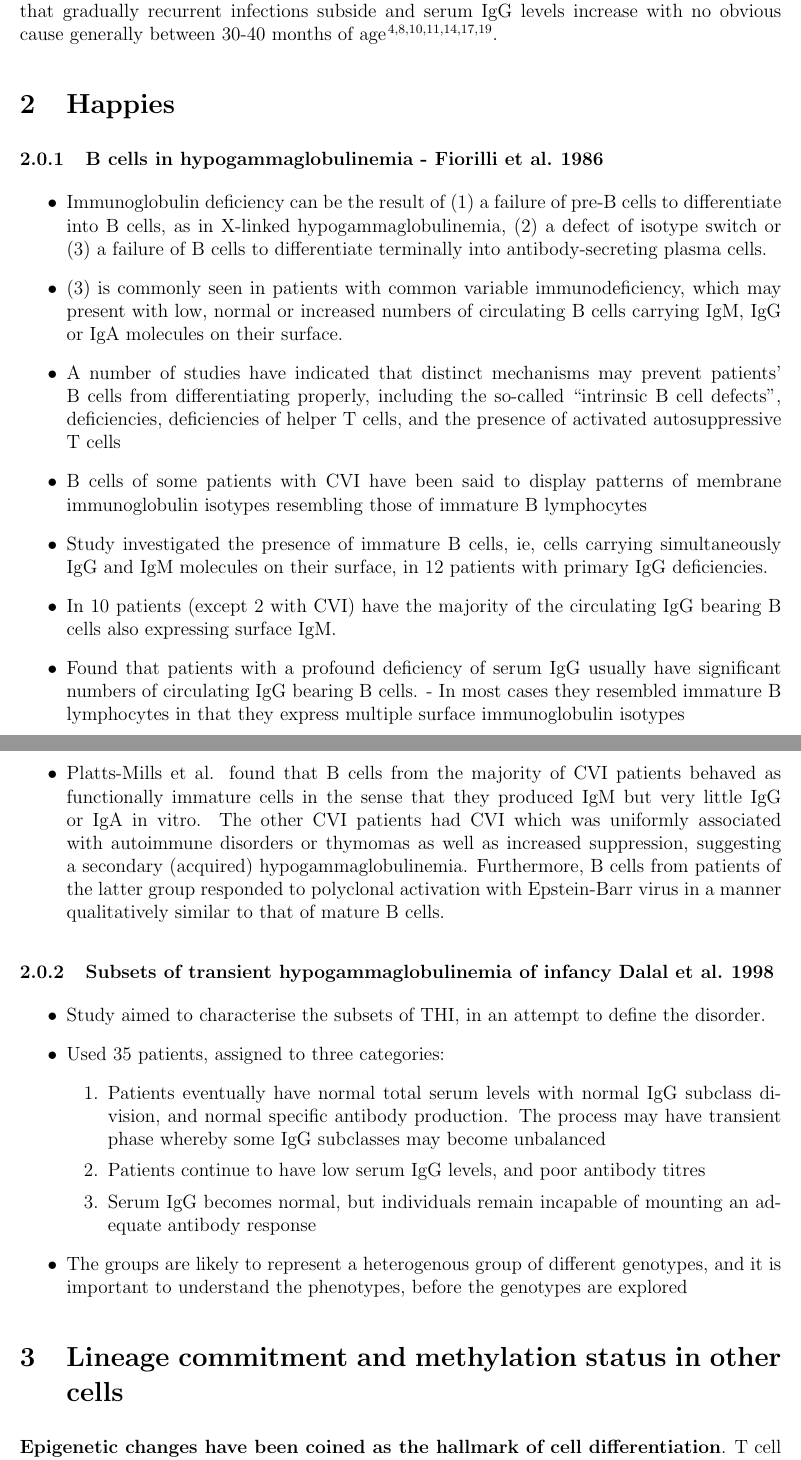
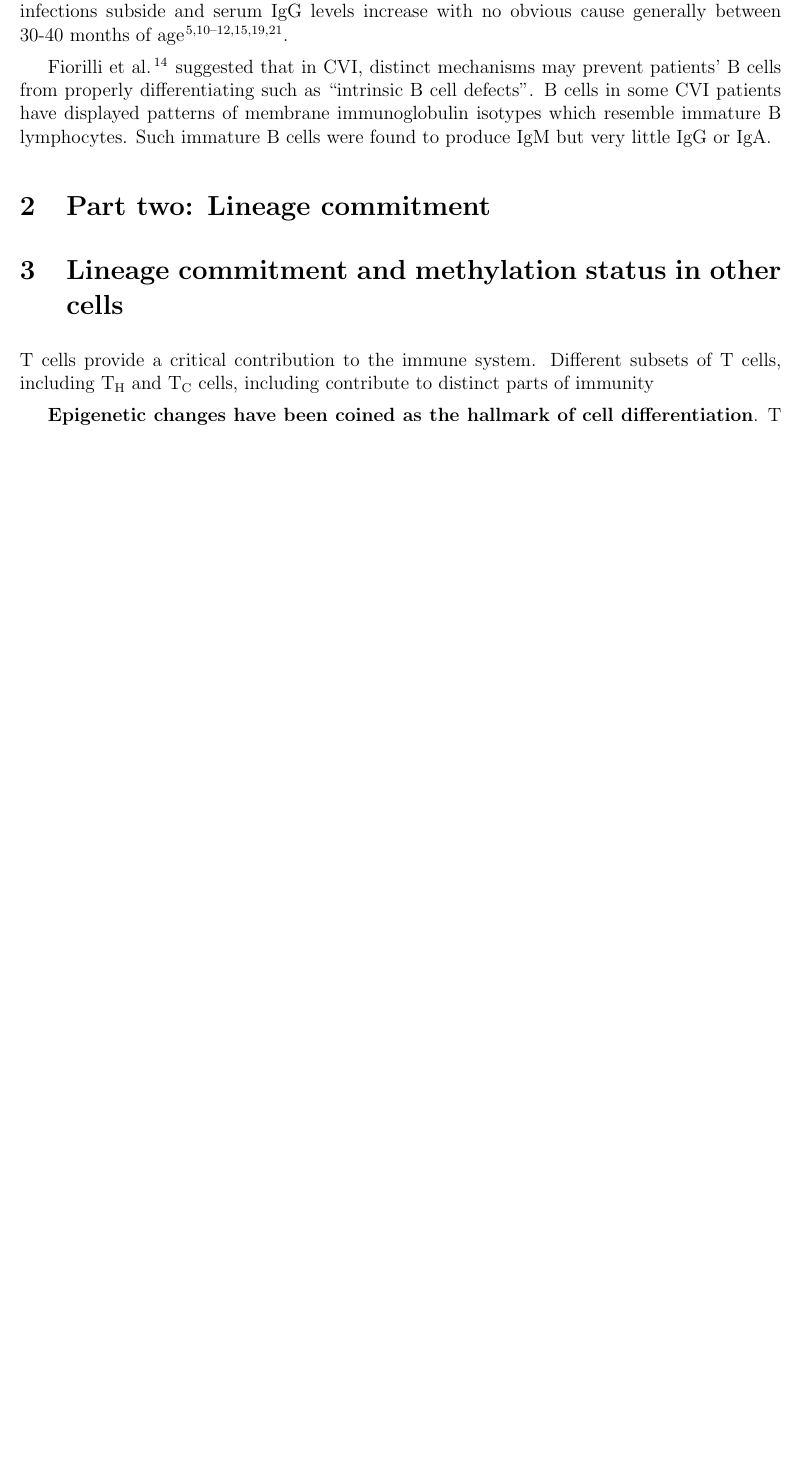
Before and after one commit to brittanyhowell/RHEP, a LaTeX document (RHEP.tex): two parts of pages 2 and 3 of 13 before the commit and part of page 2 of 12 after it, the two joined at a grey line, cut so that both start at the same text, the shorter picture padded with empty space. The pictures show the PDF file RHEP.pdf that the author committed with the source.

Commit message:
More grammatical updates and expansions

```diff
--- a/RHEP.tex
+++ b/RHEP.tex
@@ -24,13 +26,11 @@
 
 	\section{Background}
 
-		\subsection{THI}
-
 		Immunoglobulins are a vital component of the adaptive immune system \citep{Simon15}.
-		The B cells which produce antibodies (active immunoglobulin) in adults are not fully mature in young infants, resulting in a decrease in serum immunoglobulin levels after birth \citep{Martin10, Rechavi15}.
+		The B cells which produce antibodies (active immunoglobulin) in adults are not fully mature in young infants, resulting in a decrease in serum immunoglobulin levels after birth \citep{Martin10,Rechavi15,Stiemh80}.
 		Physiologic hypogammaglobulinemia refers to the point when serum immunoglobulin reaches its lowest point, commonly at 4-6 months of age \citep{Dressler89}.
 		In some individuals, immunoglobulin levels are extremely low, due to defects in the immune system \citep{AlHerz14}.
-		Transient hypogammaglobulinemia (THI) is one such disorder whereby affected persons have a prolongation or exacerbation of regular hypogammaglobulinemia, followed by spontaneous recovery \citep{Gitlin56,Rosen66,Tiller78,Buckley83,McGeady87,Dressler89,Dalal98,AlHerz11,AlHerz14}.
+		Transient hypogammaglobulinemia (THI) is one such disorder whereby affected persons have a prolongation or exacerbation of regular hypogammaglobulinemia, followed by spontaneous recovery \citep{Stiemh80,Dressler89,AlHerz14,Gitlin56,AlHerz11,Rosen66,McGeady87, Dalal98,Tiller78,Buckley83}.
 		The mechanism causing low serum immunoglobulin in THI patients has not been elucidated.
 
 
@@ -65,45 +65,32 @@
 		%	T NF$\alpha/\beta$ and IL-10 have both exhibited enhanced production.
 		%	The former was shown to suppress IgG production, while the latter induces it.
 			%
-			In summary, a wealth of theories have been proposed for the symptoms defining THI, \citet{Dalal98} suggests that THI is not a simple disorder, but instead is the manifestation of a heterogeneous group of errors in the immune system.
+			In summary, a wealth of theories have been proposed for the symptoms defining THI.
+			\citet{Dalal98} characterised THI into three classifications and suggested that THI is not a simple disorder, but instead is the manifestation of a heterogeneous group of errors in the immune system.
+
 			The most intriguing feature of THI is its self-limited nature; that gradually recurrent infections subside and serum IgG levels increase with no obvious cause generally between 30-40 months of age \citep{Tiller78,Soothill68,Siegel81,McGeady87,Dressler89,Kowalczyk97,Dalal98}.
+
+			\citet{Fiorilli86} suggested that in CVI, distinct mechanisms may prevent patients' B cells from properly differentiating such as ``intrinsic B cell defects''.
+			B cells in some CVI patients have displayed patterns of membrane immunoglobulin isotypes which resemble immature B lymphocytes.
+			Such immature B cells were found to produce IgM but very little IgG or IgA.
+
+
+		\section{Part two: Lineage commitment}
 
 
 
-			\section{Happies}
-
-
-	\subsubsection{B cells in hypogammaglobulinemia - \citeauthor{Fiorilli86} \citeyear{Fiorilli86}}
 
 
 
-	\begin{itemize}
-		\item Immunoglobulin deficiency can be the result of (1) a failure of pre-B cells to differentiate into B cells, as in X-linked hypogammaglobulinemia, (2) a defect of isotype switch or (3) a failure of B cells to differentiate terminally into antibody-secreting plasma cells.
-		\item (3) is commonly seen in patients with common variable immunodeficiency, which may present with low, normal or increased numbers of circulating B cells carrying IgM, IgG or IgA molecules on their surface.
-		\item A number of studies have indicated that distinct mechanisms may prevent patients' B cells from differentiating properly, including the so-called ``intrinsic B cell defects", deficiencies, deficiencies of helper T cells, and the presence of activated autosuppressive T cells
-		\item B cells of some patients with CVI have been said to display patterns of membrane immunoglobulin isotypes resembling those of immature B lymphocytes
-		\item Study investigated the presence of immature B cells, ie, cells carrying simultaneously IgG and IgM molecules on their surface, in 12 patients with primary IgG deficiencies.
-		\item In 10 patients (except 2 with CVI) have the majority of the circulating IgG bearing B cells also expressing surface IgM.
-		\item Found that patients with a profound deficiency of serum IgG usually have significant numbers of circulating IgG bearing B cells. - In most cases they resembled immature B lymphocytes in that they express multiple surface immunoglobulin isotypes
-		\item Platts-Mills et al. found that B cells from the majority of CVI patients behaved as functionally immature cells in the sense that they produced IgM but very little IgG or IgA in vitro. The other CVI patients had CVI which was uniformly associated with autoimmune disorders or thymomas as well as increased suppression, suggesting a secondary (acquired) hypogammaglobulinemia. Furthermore, B cells from patients of the latter group responded to polyclonal activation with Epstein-Barr virus in a manner qualitatively similar to that of mature B cells.
-	\end{itemize}
 
-	\subsubsection{Subsets of transient hypogammaglobulinemia of infancy \citeauthor{Dalal98} \citeyear{Dalal98}}
-
-	\begin{itemize}
-		\item Study aimed to characterise the subsets of THI, in an attempt to define the disorder.
-		\item Used 35 patients, assigned to three categories:
-		\begin{enumerate}
-			\item Patients eventually have normal total serum levels with normal IgG subclass division, and normal specific antibody production. The process may have transient phase whereby some IgG subclasses may become unbalanced
-			\item Patients continue to have low serum IgG levels, and poor antibody titres
-			\item Serum IgG becomes normal, but individuals remain incapable of mounting an adequate antibody response
-		\end{enumerate}
-		\item The groups are likely to represent a heterogenous group of different genotypes, and it is important to understand the phenotypes, before the genotypes are explored
-	\end{itemize}
 
 	\section{Lineage commitment and methylation status in other cells}
 
-	{\bf Epigenetic changes have been coined as the hallmark of cell differentiation}. T cell activation and skewing, a certain type of cell differentiation, is governed in great parts by epigenetic changes which insure that the clone of a T cell will retain its phenotype (Th1/Th2 etc).
+		T cells provide a critical contribution to the immune system.
+		Different subsets of T cells, including \Th and \Tc cells, contribute to distinct parts of immunity.
+		Activation and differentiation of T cells is governed greatly by epigenetic changes which insure the phenotype of the T cell remains.
+		{\Huge Add a diagram with T cell skewing}
+
 
 	As said by \citet{Choukrallah14} the same TFs can be equally expressed in different cell types, and yet have different binding profiles. So, addition to the DNA sequence recognition, TF binding strongly depends on chromatin structure and epigenetic modification.
 
```
Also changed, not shown: RHEP.bbl, RHEP.pdf, RHEP.tex (8 more changed lines), 4 other files.
